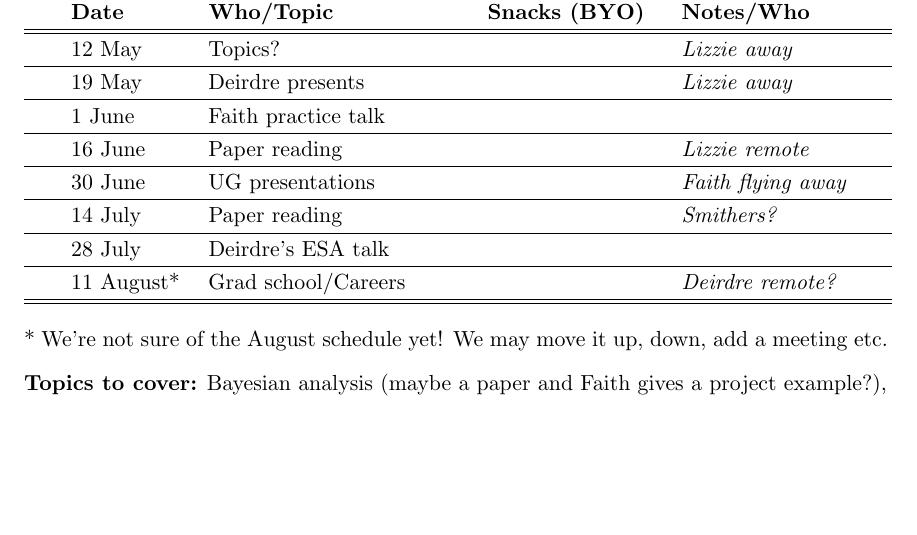
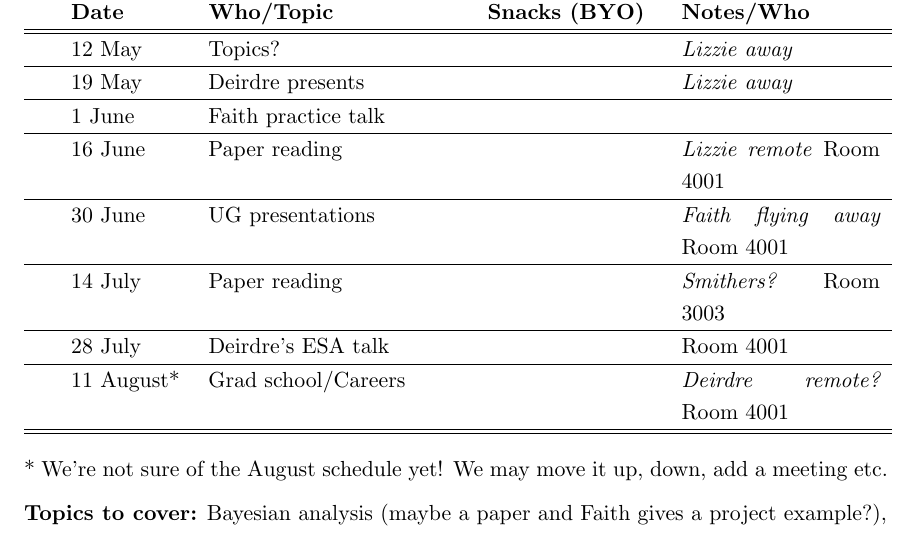
Before and after one commit to temporalecologylab/labgit, a LaTeX document (labmeetings/labmeeting_2022Summer.tex): part of the page, cut so that both start at the same text, the shorter picture padded with empty space. Compiled offline with pdfLaTeX.

Commit message:
updated rooms

```diff
--- a/labmeetings/labmeeting_2022Summer.tex
+++ b/labmeetings/labmeeting_2022Summer.tex
@@ -41,11 +41,11 @@ Lab meeting is Thursdays at 4pm PDT\\ % -- FSC 3003
  &12 May & Topics?  &       & \emph{Lizzie away} \\\hline
  & 19 May & Deirdre presents & & \emph{Lizzie away} \\\hline
  & 1 June &  Faith practice talk &  & \\\hline
- & 16 June &    Paper reading &  & \emph{Lizzie remote}  \\\hline
- & 30 June  & UG presentations   & &  \emph{Faith flying away} \\\hline
- & 14 July &   Paper reading  & & \emph{Smithers?}     \\\hline
- & 28 July  &   Deirdre's ESA talk  & & \\\hline
- & 11 August* &    Grad school/Careers & &\emph{Deirdre remote?}    \\\hline
+ & 16 June &    Paper reading &  & \emph{Lizzie remote} Room 4001 \\\hline
+ & 30 June  & UG presentations   & &  \emph{Faith flying away} Room 4001 \\\hline
+ & 14 July &   Paper reading  & & \emph{Smithers?}  Room 3003    \\\hline
+ & 28 July  &   Deirdre's ESA talk  &  & Room 4001 \\\hline
+ & 11 August* &    Grad school/Careers & &\emph{Deirdre remote?} Room 4001  \\\hline
 \hline
 \end{tabular}
 \end{center}
```
Also changed, not shown: labmeetings/labmeeting_2022Summer.pdf.
